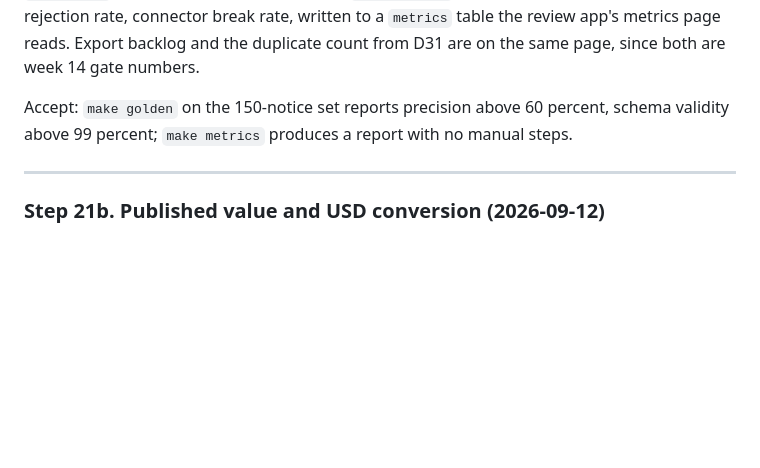
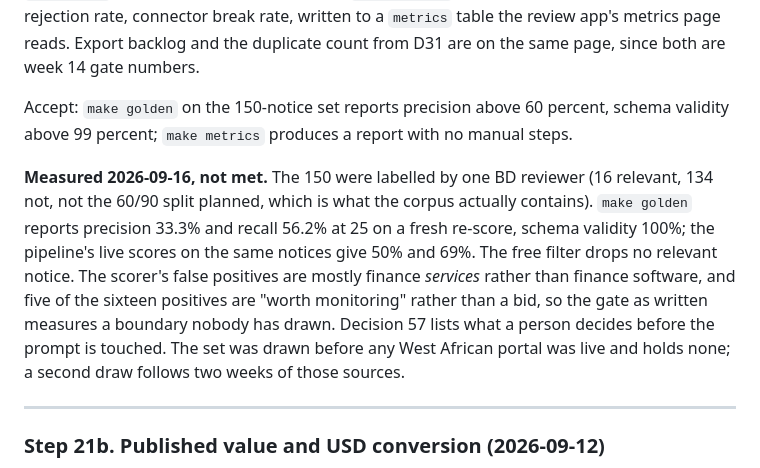
Before and after one commit to Silvafox76/FB_test, a Markdown page: BUILD_ORDER.md, the part around the change. Rendered like a GitHub page; blank space fills up the shorter version.

```diff
--- a/BUILD_ORDER.md
+++ b/BUILD_ORDER.md
@@ -341,6 +341,8 @@ Build: 150 notices (60 relevant, 90 not) drawn from TED, Prozorro, World Bank, S
 
 Accept: `make golden` on the 150-notice set reports precision above 60 percent, schema validity above 99 percent; `make metrics` produces a report with no manual steps.
 
+**Measured 2026-09-16, not met.** The 150 were labelled by one BD reviewer (16 relevant, 134 not, not the 60/90 split planned, which is what the corpus actually contains). `make golden` reports precision 33.3% and recall 56.2% at 25 on a fresh re-score, schema validity 100%; the pipeline's live scores on the same notices give 50% and 69%. The free filter drops no relevant notice. The scorer's false positives are mostly finance *services* rather than finance software, and five of the sixteen positives are "worth monitoring" rather than a bid, so the gate as written measures a boundary nobody has drawn. Decision 57 lists what a person decides before the prompt is touched. The set was drawn before any West African portal was live and holds none; a second draw follows two weeks of those sources.
+
 ---
 
 ### Step 21b. Published value and USD conversion (2026-09-12)
```
Also changed, not shown: README.md (+14 -8 lines), docs/open_decisions.md (+1 -0 lines).
